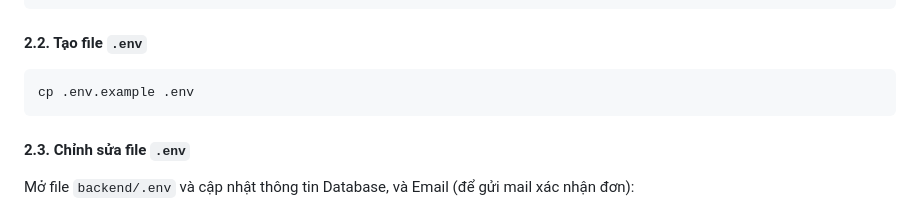
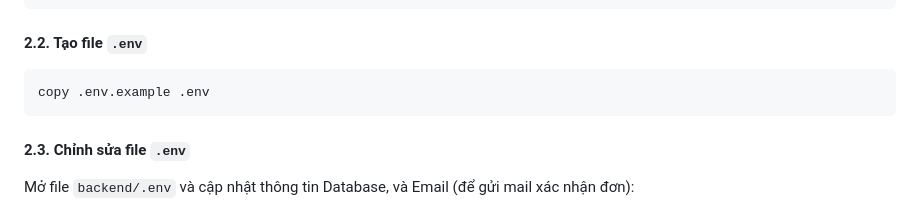
Before and after one commit to huypros1/CosmeticsPro, a Markdown page: README.md, the part around the change. Rendered like a GitHub page.

````diff
--- a/README.md
+++ b/README.md
@@ -154,7 +154,7 @@ composer install
 #### 2.2. Tạo file `.env`
 
 ```bash
-cp .env.example .env
+copy .env.example .env
 ```
 
 #### 2.3. Chỉnh sửa file `.env`
````
